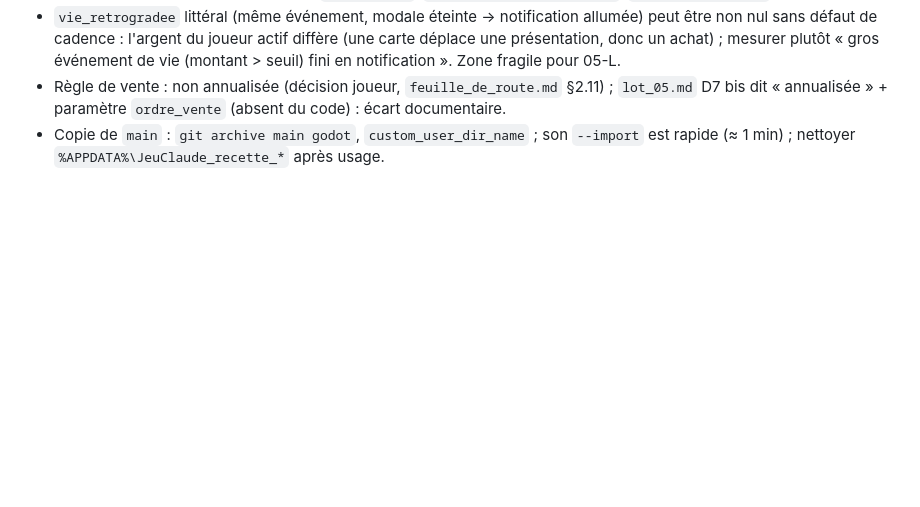
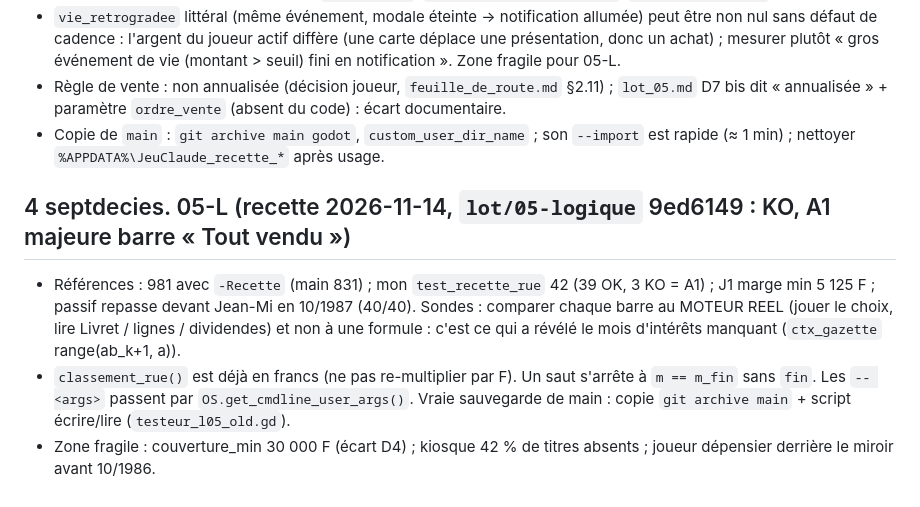
Before and after one commit to neofenril/JeuInvest, a Markdown page: docs/connaissances/testeur.md, the part around the change. Rendered like a GitHub page; blank space fills up the shorter version.

Commit message:
Banquier : docs/25 section 7 (Jean-Mi, baguette) et base du testeur
Co-Authored-By: Claude Sonnet 5.5 <noreply@anthropic.com>

```diff
--- a/docs/connaissances/testeur.md
+++ b/docs/connaissances/testeur.md
@@ -180,3 +180,7 @@
 - `vie_retrogradee` littéral (même événement, modale éteinte → notification allumée) peut être non nul sans défaut de cadence : l'argent du joueur actif diffère (une carte déplace une présentation, donc un achat) ; mesurer plutôt « gros événement de vie (montant > seuil) fini en notification ». Zone fragile pour 05-L.
 - Règle de vente : non annualisée (décision joueur, `feuille_de_route.md` §2.11) ; `lot_05.md` D7 bis dit « annualisée » + paramètre `ordre_vente` (absent du code) : écart documentaire.
 - Copie de `main` : `git archive main godot`, `custom_user_dir_name` ; son `--import` est rapide (≈ 1 min) ; nettoyer `%APPDATA%\JeuClaude_recette_*` après usage.
+## 4 septdecies. 05-L (recette 2026-11-14, `lot/05-logique` 9ed6149 : KO, A1 majeure barre « Tout vendu »)
+- Références : 981 avec `-Recette` (main 831) ; mon `test_recette_rue` 42 (39 OK, 3 KO = A1) ; J1 marge min 5 125 F ; passif repasse devant Jean-Mi en 10/1987 (40/40). Sondes : comparer chaque barre au MOTEUR REEL (jouer le choix, lire Livret / lignes / dividendes) et non à une formule : c'est ce qui a révélé le mois d'intérêts manquant (`ctx_gazette` range(ab_k+1, a)).
+- `classement_rue()` est déjà en francs (ne pas re-multiplier par F). Un saut s'arrête à `m == m_fin` sans `fin`. Les `-- <args>` passent par `OS.get_cmdline_user_args()`. Vraie sauvegarde de main : copie `git archive main` + script écrire/lire (`testeur_l05_old.gd`).
+- Zone fragile : couverture_min 30 000 F (écart D4) ; kiosque 42 % de titres absents ; joueur dépensier derrière le miroir avant 10/1986.
```
Also changed, not shown: docs/25_banquier_projets_textes.md (+38 -0 lines).
